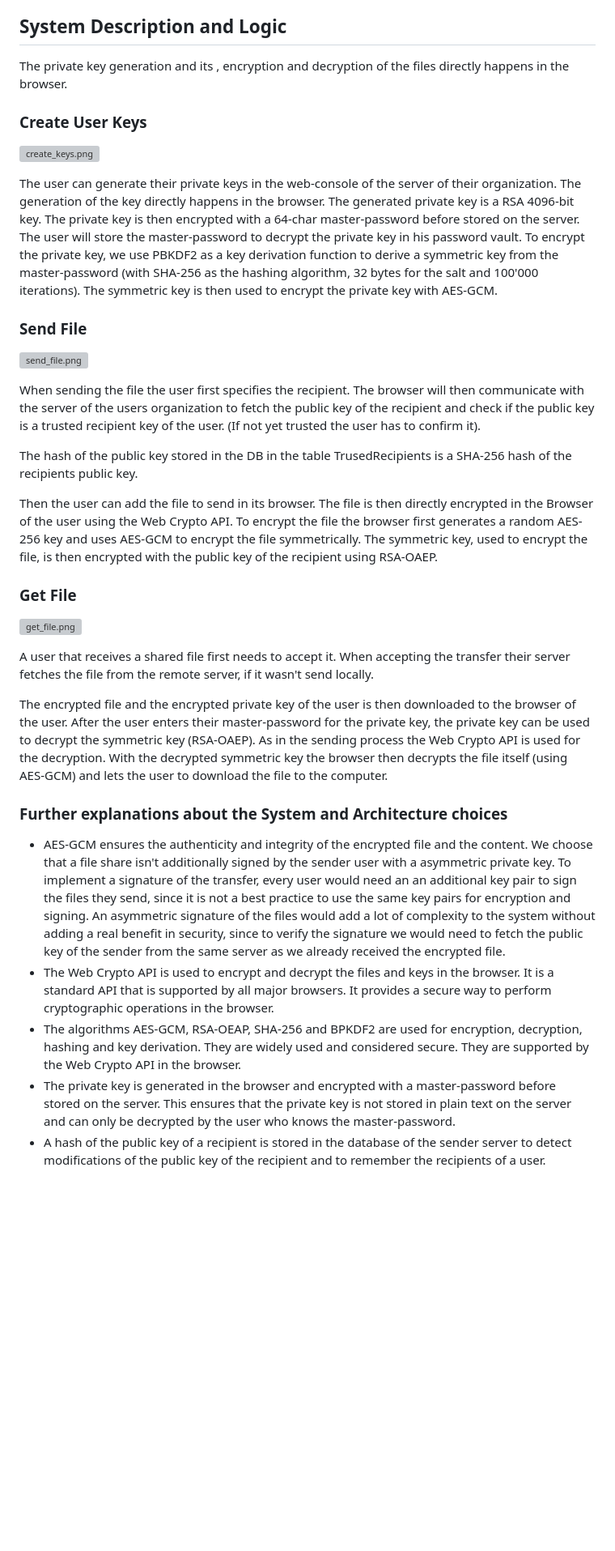
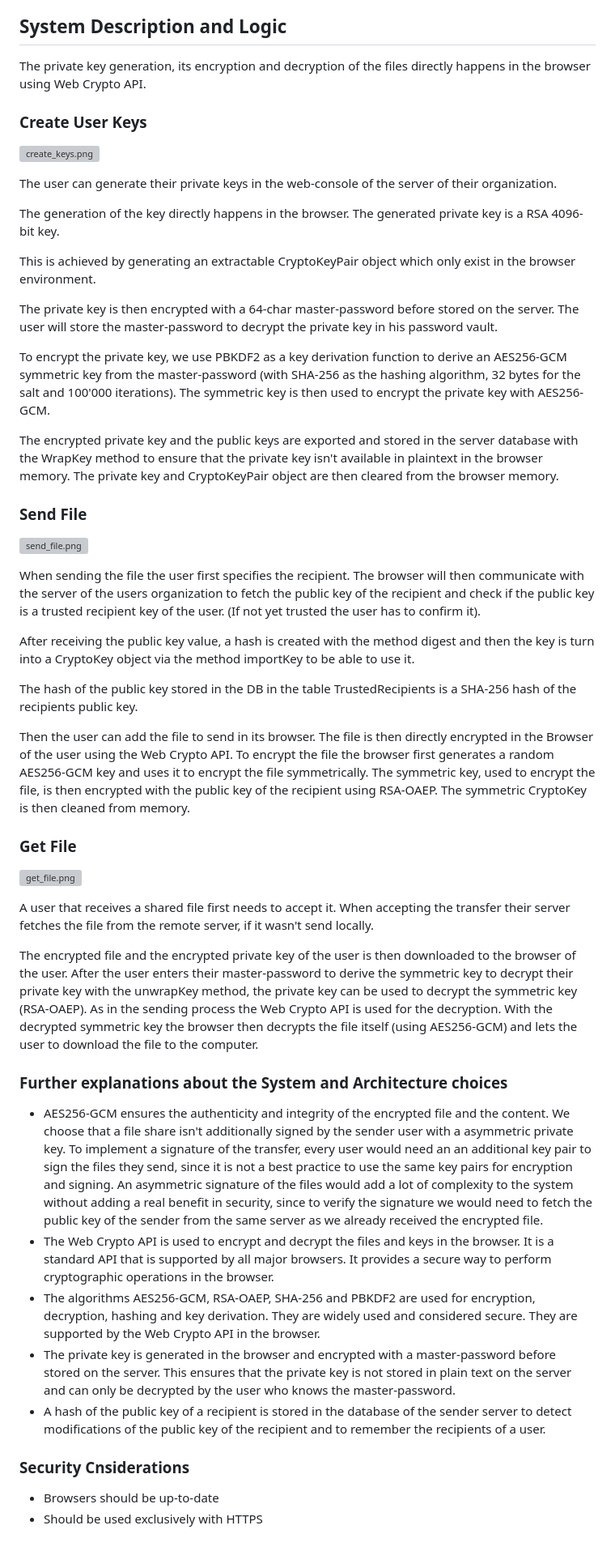
Before and after one commit to BananaTransfer/BananaTransfer, a Markdown page: documents/architecture.md, the part around the change. Shown: that part at 81% size. Drawn GitHub-style; blank space fills up the shorter version; grey boxes are pictures that could not be loaded.

Commit message:
Added more details relating Web Crypto API and small texts correction

```diff
--- a/documents/architecture.md
+++ b/documents/architecture.md
@@ -22,42 +22,67 @@ With the github action the code is then directly deployed to AWS.
 
 ## System Description and Logic
 
-The private key generation and its , encryption and decryption of the files directly happens in the browser.
+The private key generation, its encryption and decryption of the files directly happens in the browser using Web Crypto API.
 
 ### Create User Keys
 
 ![create_keys.png](umls/dist/create_keys.png)
 
-The user can generate their private keys in the web-console of the server of their organization. The generation of the key directly happens in the browser. The generated private key is a RSA 4096-bit key.
-The private key is then encrypted with a 64-char master-password before stored on the server. The user will store the master-password to decrypt the private key in his password vault.
-To encrypt the private key, we use PBKDF2 as a key derivation function to derive a symmetric key from the master-password (with SHA-256 as the hashing algorithm, 32 bytes for the salt and 100'000 iterations). The symmetric key is then used to encrypt the private key with AES-GCM.
+The user can generate their private keys in the web-console of the server of their organization.
+
+The generation of the key directly happens in the browser. The generated private key is a RSA 4096-bit key.
+
+This is achieved by generating an extractable CryptoKeyPair object which only exist in the browser environment.
+
+The private key is then encrypted with a 64-char master-password before stored on the server.
+The user will store the master-password to decrypt the private key in his password vault.
+
+To encrypt the private key, we use PBKDF2 as a key derivation function to derive an AES256-GCM symmetric key
+from the master-password (with SHA-256 as the hashing algorithm, 32 bytes for the salt and 100'000 iterations).
+The symmetric key is then used to encrypt the private key with AES256-GCM.
+
+The encrypted private key and the public keys are exported and stored in the server database with the WrapKey method
+to ensure that the private key isn't available in plaintext in the browser memory.
+The private key and CryptoKeyPair object are then cleared from the browser memory.
 
 ### Send File
 
 ![send_file.png](umls/dist/send_file.png)
 
 When sending the file the user first specifies the recipient.
-The browser will then communicate with the server of the users organization to fetch the public key of the recipient and check if the public key is a trusted recipient key of the user. (If not yet trusted the user has to confirm it).
+The browser will then communicate with the server of the users organization to fetch the public key of the recipient and
+check if the public key is a trusted recipient key of the user. (If not yet trusted the user has to confirm it).
 
-The hash of the public key stored in the DB in the table TrusedRecipients is a SHA-256 hash of the recipients public key.
+After receiving the public key value, a hash is created with the method digest and then the key is turn into a CryptoKey object via the method importKey to be able to use it.
+
+The hash of the public key stored in the DB in the table TrustedRecipients is a SHA-256 hash of the recipients public key.
 
 Then the user can add the file to send in its browser. The file is then directly encrypted in the Browser of the user using the Web Crypto API.
-To encrypt the file the browser first generates a random AES-256 key and uses AES-GCM to encrypt the file symmetrically.
+To encrypt the file the browser first generates a random AES256-GCM key and uses it to encrypt the file symmetrically.
 The symmetric key, used to encrypt the file, is then encrypted with the public key of the recipient using RSA-OAEP.
+The symmetric CryptoKey is then cleaned from memory.
 
 ### Get File
 
 ![get_file.png](umls/dist/get_file.png)
 
-A user that receives a shared file first needs to accept it. When accepting the transfer their server fetches the file from the remote server, if it wasn't send locally.
+A user that receives a shared file first needs to accept it.
+When accepting the transfer their server fetches the file from the remote server, if it wasn't send locally.
 
-The encrypted file and the encrypted private key of the user is then downloaded to the browser of the user. After the user enters their master-password for the private key, the private key can be used to decrypt the symmetric key (RSA-OAEP). As in the sending process the Web Crypto API is used for the decryption.
-With the decrypted symmetric key the browser then decrypts the file itself (using AES-GCM) and lets the user to download the file to the computer.
+The encrypted file and the encrypted private key of the user is then downloaded to the browser of the user.
+After the user enters their master-password to derive the symmetric key to decrypt their private key with the unwrapKey method,
+the private key can be used to decrypt the symmetric key (RSA-OAEP).
+As in the sending process the Web Crypto API is used for the decryption.
+With the decrypted symmetric key the browser then decrypts the file itself (using AES256-GCM) and lets the user to download the file to the computer.
 
 ### Further explanations about the System and Architecture choices
 
-* AES-GCM ensures the authenticity and integrity of the encrypted file and the content. We choose that a file share isn't additionally signed by the sender user with a asymmetric private key. To implement a signature of the transfer, every user would need an an additional key pair to sign the files they send, since it is not a best practice to use the same key pairs for encryption and signing. An asymmetric signature of the files would add a lot of complexity to the system without adding a real benefit in security, since to verify the signature we would need to fetch the public key of the sender from the same server as we already received the encrypted file.
+* AES256-GCM ensures the authenticity and integrity of the encrypted file and the content. We choose that a file share isn't additionally signed by the sender user with a asymmetric private key. To implement a signature of the transfer, every user would need an an additional key pair to sign the files they send, since it is not a best practice to use the same key pairs for encryption and signing. An asymmetric signature of the files would add a lot of complexity to the system without adding a real benefit in security, since to verify the signature we would need to fetch the public key of the sender from the same server as we already received the encrypted file.
 * The Web Crypto API is used to encrypt and decrypt the files and keys in the browser. It is a standard API that is supported by all major browsers. It provides a secure way to perform cryptographic operations in the browser.
-* The algorithms AES-GCM, RSA-OEAP, SHA-256 and BPKDF2 are used for encryption, decryption, hashing and key derivation. They are widely used and considered secure. They are supported by the Web Crypto API in the browser.
+* The algorithms AES256-GCM, RSA-OAEP, SHA-256 and PBKDF2 are used for encryption, decryption, hashing and key derivation. They are widely used and considered secure. They are supported by the Web Crypto API in the browser.
 * The private key is generated in the browser and encrypted with a master-password before stored on the server. This ensures that the private key is not stored in plain text on the server and can only be decrypted by the user who knows the master-password.
 * A hash of the public key of a recipient is stored in the database of the sender server to detect modifications of the public key of the recipient and to remember the recipients of a user.
+
+### Security Cnsiderations
+* Browsers should be up-to-date
+* Should be used exclusively with HTTPS
```
